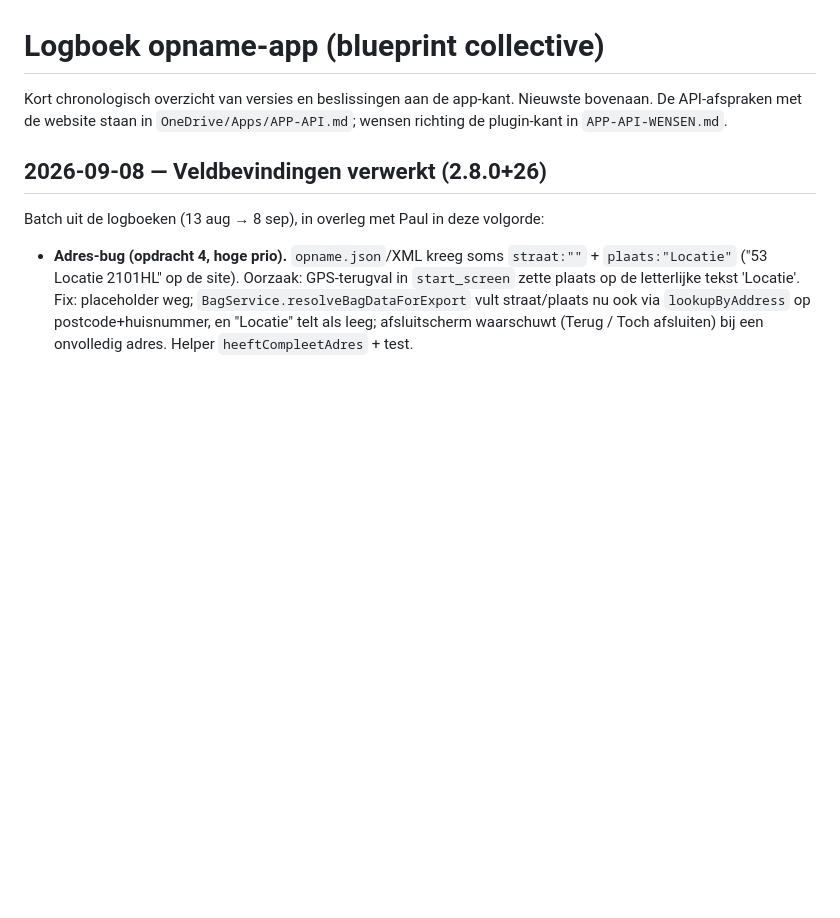
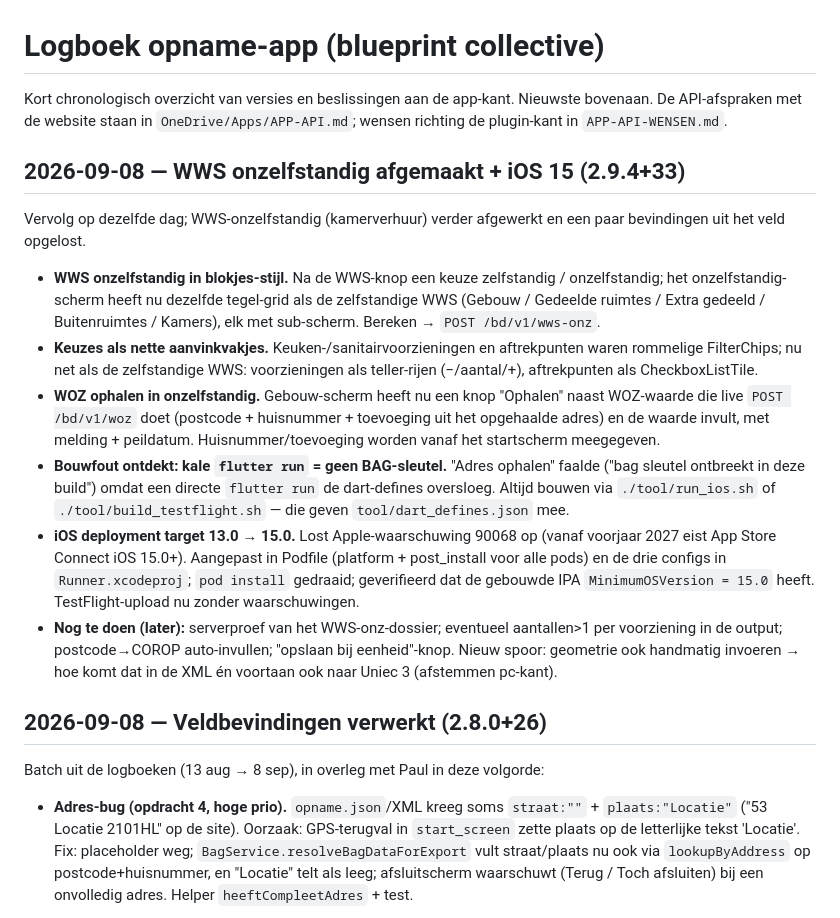
Before and after one commit to PaulW1610/PM-opname, a Markdown page: docs/LOGBOEK.md, the part around the change. Drawn GitHub-style; blank space fills up the shorter version.

Commit message:
Logboek: WWS onzelfstandig afgemaakt + iOS 15 (2.9.4+33)
Co-Authored-By: Claude Opus 4.8 (1M context) <noreply@anthropic.com>

```diff
--- a/docs/LOGBOEK.md
+++ b/docs/LOGBOEK.md
@@ -4,6 +4,36 @@ Kort chronologisch overzicht van versies en beslissingen aan de app-kant.
 Nieuwste bovenaan. De API-afspraken met de website staan in
 `OneDrive/Apps/APP-API.md`; wensen richting de plugin-kant in
 `APP-API-WENSEN.md`.
+
+## 2026-09-08 — WWS onzelfstandig afgemaakt + iOS 15 (2.9.4+33)
+
+Vervolg op dezelfde dag; WWS-onzelfstandig (kamerverhuur) verder afgewerkt en
+een paar bevindingen uit het veld opgelost.
+
+- **WWS onzelfstandig in blokjes-stijl.** Na de WWS-knop een keuze zelfstandig /
+  onzelfstandig; het onzelfstandig-scherm heeft nu dezelfde tegel-grid als de
+  zelfstandige WWS (Gebouw / Gedeelde ruimtes / Extra gedeeld / Buitenruimtes /
+  Kamers), elk met sub-scherm. Bereken → `POST /bd/v1/wws-onz`.
+- **Keuzes als nette aanvinkvakjes.** Keuken-/sanitairvoorzieningen en
+  aftrekpunten waren rommelige FilterChips; nu net als de zelfstandige WWS:
+  voorzieningen als teller-rijen (−/aantal/+), aftrekpunten als CheckboxListTile.
+- **WOZ ophalen in onzelfstandig.** Gebouw-scherm heeft nu een knop "Ophalen"
+  naast WOZ-waarde die live `POST /bd/v1/woz` doet (postcode + huisnummer +
+  toevoeging uit het opgehaalde adres) en de waarde invult, met melding +
+  peildatum. Huisnummer/toevoeging worden vanaf het startscherm meegegeven.
+- **Bouwfout ontdekt: kale `flutter run` = geen BAG-sleutel.** "Adres ophalen"
+  faalde ("bag sleutel ontbreekt in deze build") omdat een directe `flutter run`
+  de dart-defines oversloeg. Altijd bouwen via `./tool/run_ios.sh` of
+  `./tool/build_testflight.sh` — die geven `tool/dart_defines.json` mee.
+- **iOS deployment target 13.0 → 15.0.** Lost Apple-waarschuwing 90068 op
+  (vanaf voorjaar 2027 eist App Store Connect iOS 15.0+). Aangepast in Podfile
+  (platform + post_install voor alle pods) en de drie configs in
+  `Runner.xcodeproj`; `pod install` gedraaid; geverifieerd dat de gebouwde IPA
+  `MinimumOSVersion = 15.0` heeft. TestFlight-upload nu zonder waarschuwingen.
+- **Nog te doen (later):** serverproef van het WWS-onz-dossier; eventueel
+  aantallen>1 per voorziening in de output; postcode→COROP auto-invullen;
+  "opslaan bij eenheid"-knop. Nieuw spoor: geometrie ook handmatig invoeren →
+  hoe komt dat in de XML én voortaan ook naar Uniec 3 (afstemmen pc-kant).
 
 ## 2026-09-08 — Veldbevindingen verwerkt (2.8.0+26)
 
```
